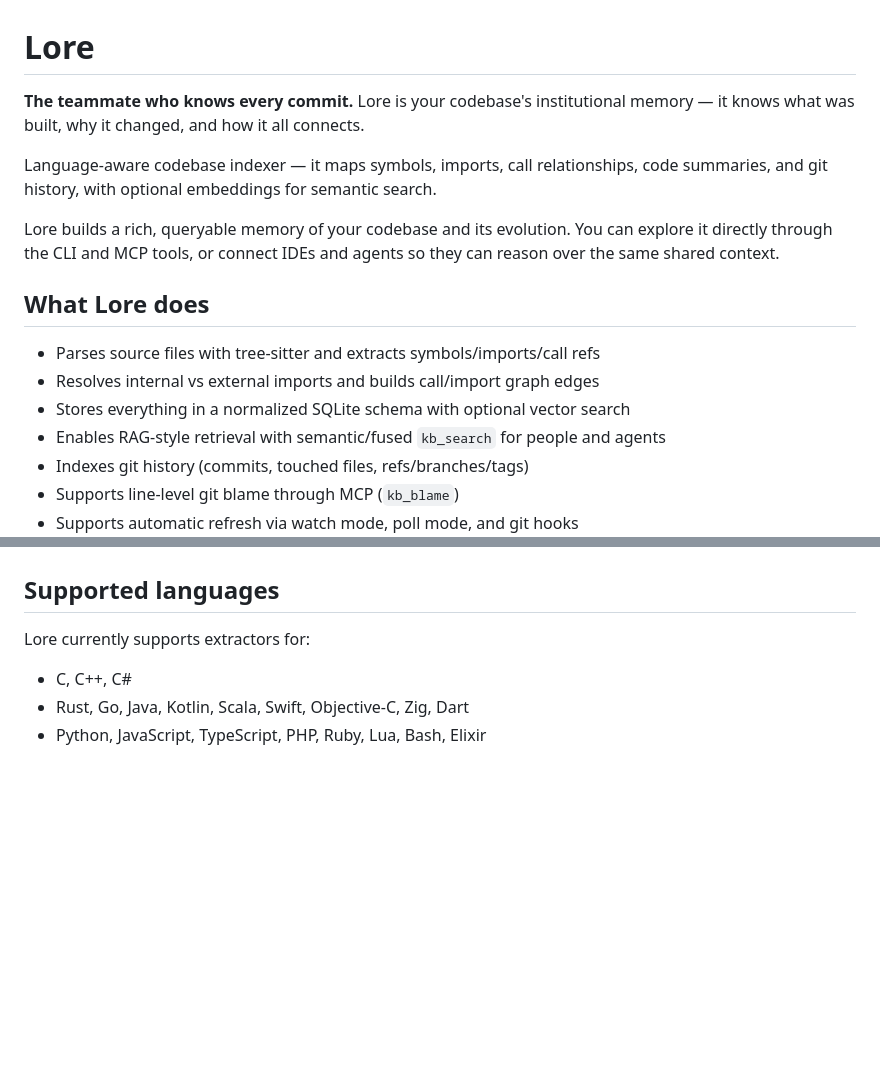
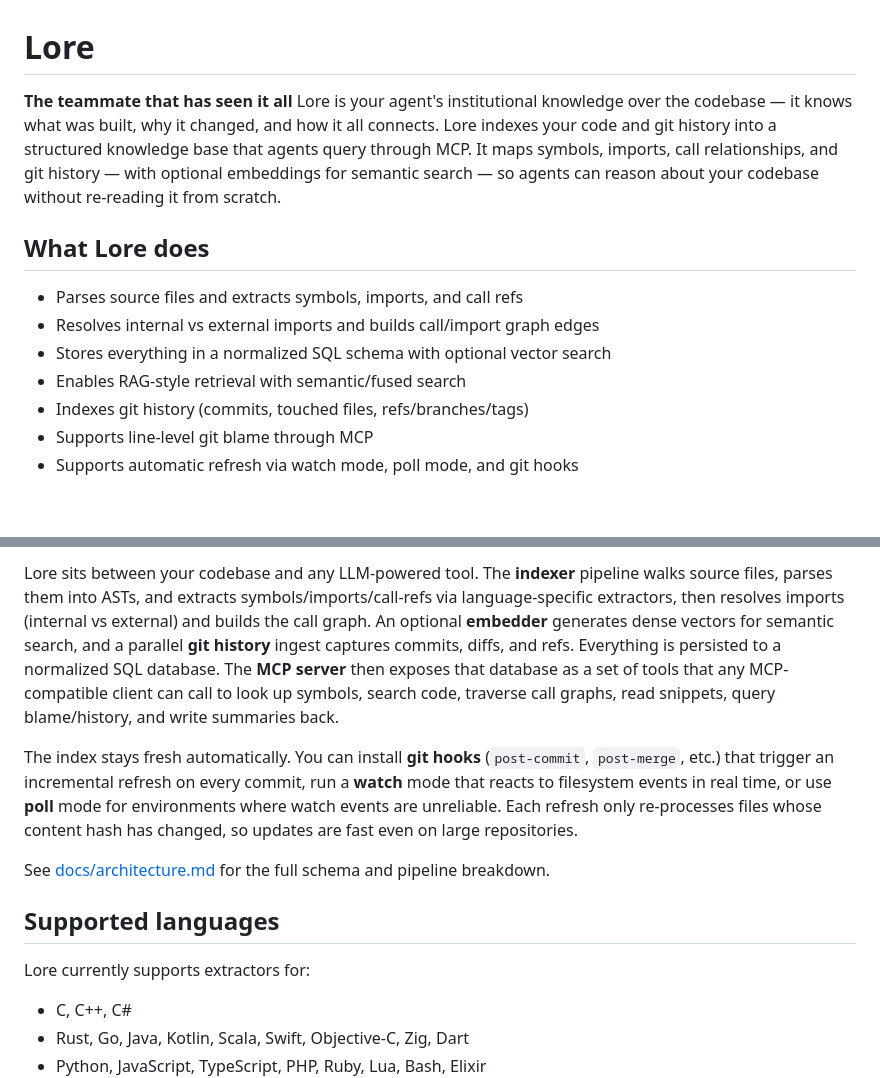
Before and after one commit to jafreck/Lore, a Markdown page: README.md, 2 parts joined by grey strips. GitHub-like rendering; blank space fills up the shorter version.

```diff
--- a/README.md
+++ b/README.md
@@ -1,20 +1,14 @@
 # Lore
 
-**The teammate who knows every commit.** Lore is your codebase's institutional memory — it knows what was built, why it changed, and how it all connects.
-
-Language-aware codebase indexer — it maps symbols, imports, call relationships,
-code summaries, and git history, with optional embeddings for semantic search.
-
-Lore builds a rich, queryable memory of your codebase and its evolution. You
-can explore it directly through the CLI and MCP tools, or connect IDEs and
-agents so they can reason over the same shared context.
+**The teammate that has seen it all** Lore is your agent's institutional knowledge over the codebase — it knows what was built, why it changed, and how it all connects. Lore indexes your code and git history into a structured knowledge base that agents query through MCP. It maps symbols, imports, call relationships, and git history — with optional embeddings for semantic search — so agents can reason about your codebase
+without re-reading it from scratch.
 
 ## What Lore does
 
-- Parses source files with tree-sitter and extracts symbols/imports/call refs
+- Parses source files and extracts symbols, imports, and call refs
 - Resolves internal vs external imports and builds call/import graph edges
-- Stores everything in a normalized SQLite schema with optional vector search
-- Enables RAG-style retrieval with semantic/fused `kb_search` for people and agents
+- Stores everything in a normalized SQL schema with optional vector search
+- Enables RAG-style retrieval with semantic/fused search
 - Indexes git history (commits, touched files, refs/branches/tags)
-- Supports line-level git blame through MCP (`kb_blame`)
+- Supports line-level git blame through MCP
 - Supports automatic refresh via watch mode, poll mode, and git hooks
@@ -21,3 +76,23 @@ agents so they can reason over the same shared context.
+Lore sits between your codebase and any LLM-powered tool. The **indexer**
+pipeline walks source files, parses them into ASTs, and extracts
+symbols/imports/call-refs via language-specific extractors, then resolves
+imports (internal vs external) and builds the call graph. An optional
+**embedder** generates dense vectors for semantic search, and a parallel
+**git history** ingest captures commits, diffs, and refs. Everything is
+persisted to a normalized SQL database. The **MCP server** then exposes that
+database as a set of tools that any MCP-compatible client can call to look up
+symbols, search code, traverse call graphs, read snippets, query
+blame/history, and write summaries back.
+
+The index stays fresh automatically. You can install **git hooks**
+(`post-commit`, `post-merge`, etc.) that trigger an incremental refresh on
+every commit, run a **watch** mode that reacts to filesystem events in
+real time, or use **poll** mode for environments where watch events are
+unreliable. Each refresh only re-processes files whose content hash has
+changed, so updates are fast even on large repositories.
+
+See [docs/architecture.md](docs/architecture.md) for the full schema and
+pipeline breakdown.
 
 ## Supported languages
 
```
Also changed, not shown: other parts of README.md (+61 -0 lines), docs/architecture.md (added, +96 -0 lines).
